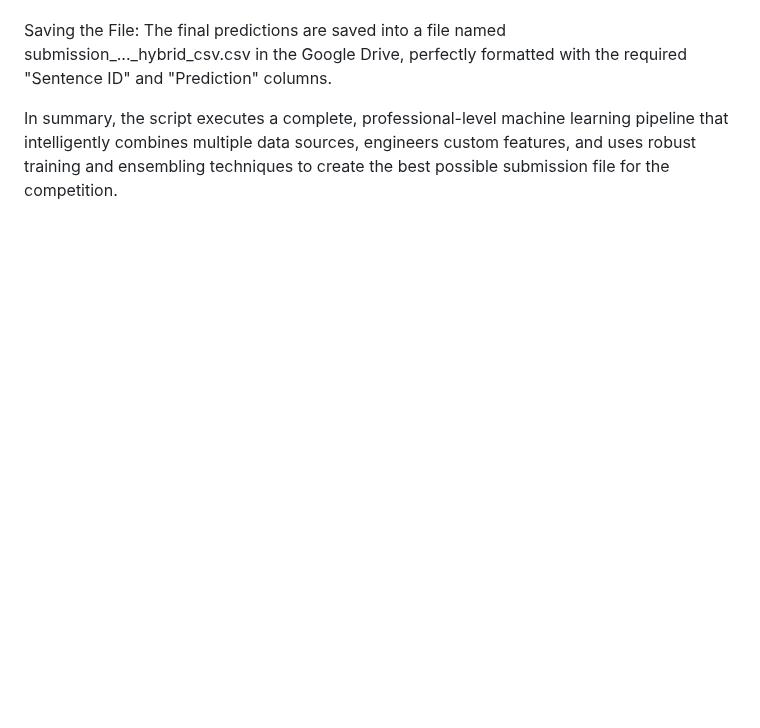
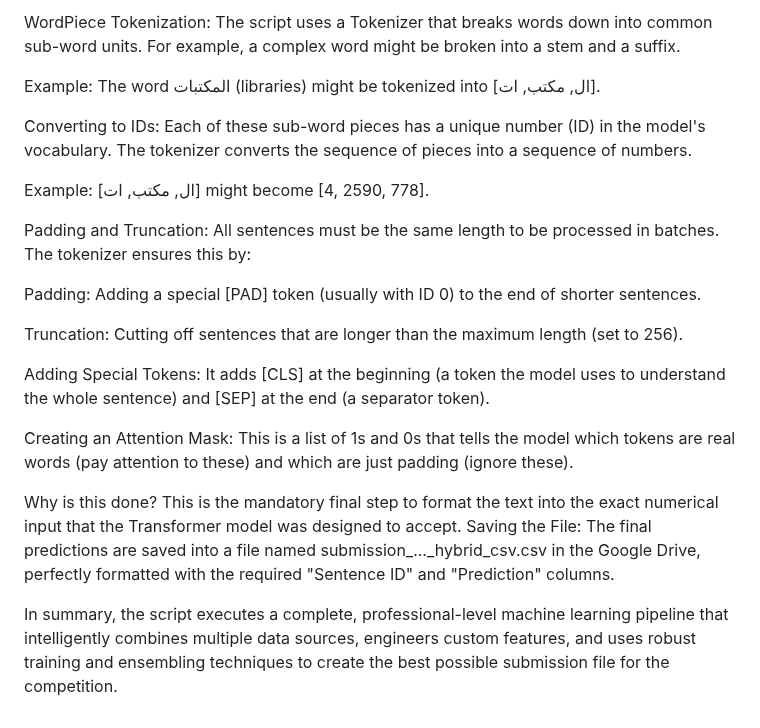
Before and after one commit to astral-fate/barec-Arabic-Readability-Assessment, a Markdown page: open track/readme.md, the part around one of its changes. Drawn GitHub-style; blank space fills up the shorter version.

```diff
--- a/open track/readme.md
+++ b/open track/readme.md
@@ -89,3 +145,22 @@ Final Touches: The averaged predictions (which are decimals) are rounded to the
+WordPiece Tokenization: The script uses a Tokenizer that breaks words down into common sub-word units. For example, a complex word might be broken into a stem and a suffix.
+
+Example: The word المكتبات (libraries) might be tokenized into [ال, مكتب, ات].
+
+Converting to IDs: Each of these sub-word pieces has a unique number (ID) in the model's vocabulary. The tokenizer converts the sequence of pieces into a sequence of numbers.
+
+Example: [ال, مكتب, ات] might become [4, 2590, 778].
+
+Padding and Truncation: All sentences must be the same length to be processed in batches. The tokenizer ensures this by:
+
+Padding: Adding a special [PAD] token (usually with ID 0) to the end of shorter sentences.
+
+Truncation: Cutting off sentences that are longer than the maximum length (set to 256).
+
+Adding Special Tokens: It adds [CLS] at the beginning (a token the model uses to understand the whole sentence) and [SEP] at the end (a separator token).
+
+Creating an Attention Mask: This is a list of 1s and 0s that tells the model which tokens are real words (pay attention to these) and which are just padding (ignore these).
+
+Why is this done? This is the mandatory final step to format the text into the exact numerical input that the Transformer model was designed to accept.
 Saving the File: The final predictions are saved into a file named submission_..._hybrid_csv.csv in the Google Drive, perfectly formatted with the required "Sentence ID" and "Prediction" columns.
 
 In summary, the script executes a complete, professional-level machine learning pipeline that intelligently combines multiple data sources, engineers custom features, and uses robust training and ensembling techniques to create the best possible submission file for the competition.
```
Also changed, not shown: other parts of open track/readme.md (+56 -0 lines).
